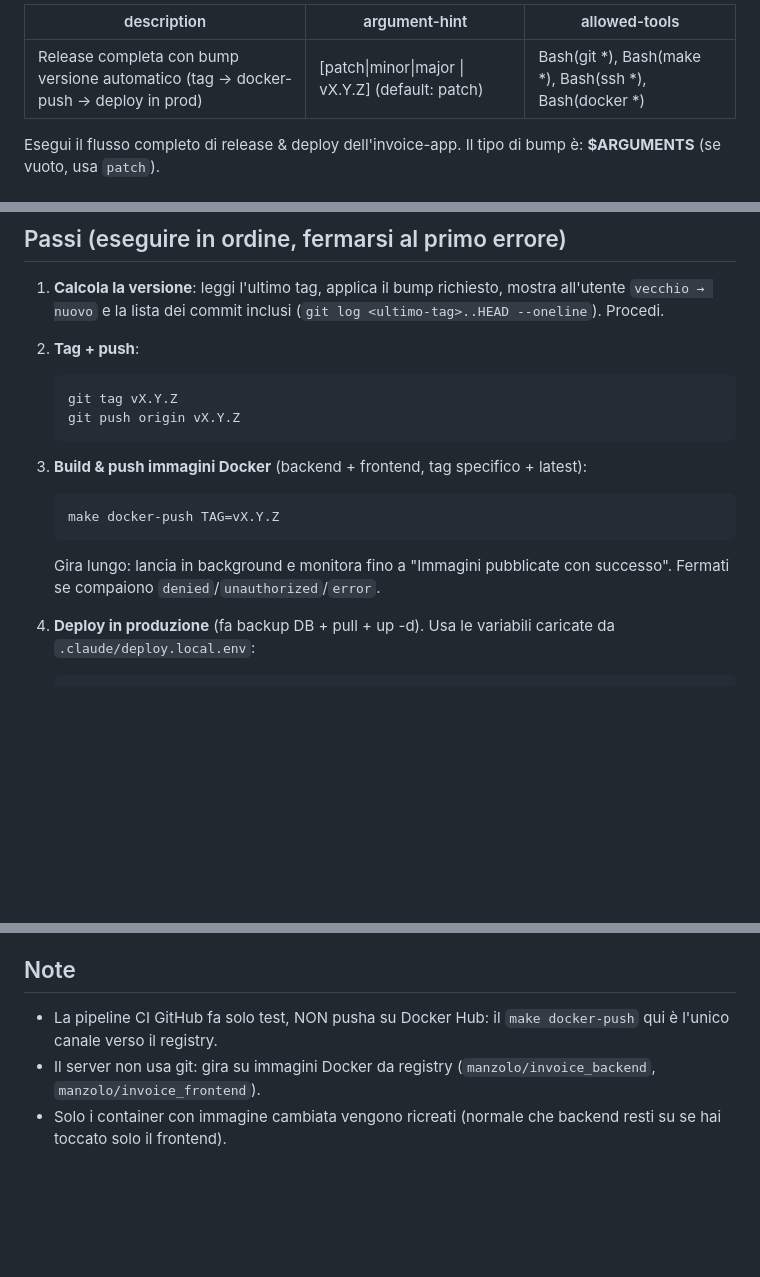
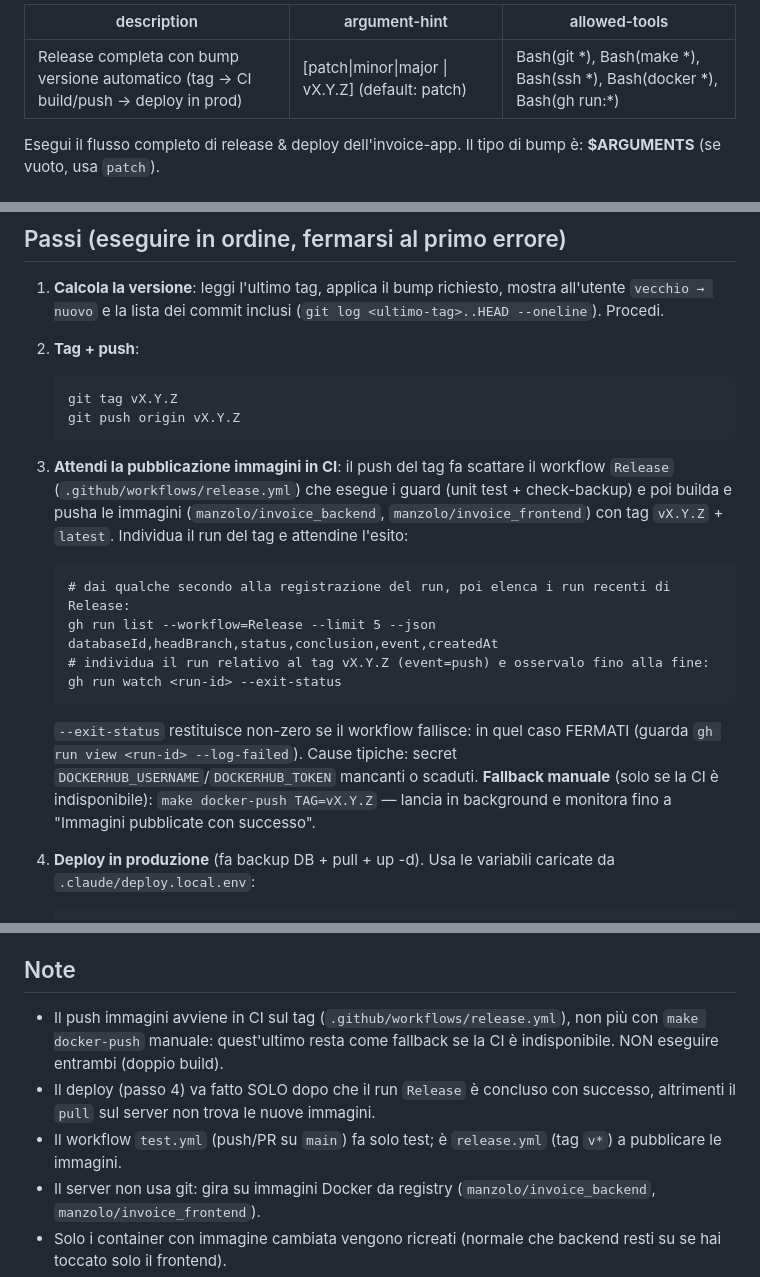
Before and after one commit to manzolo/gestione-fatture, a Markdown page: .claude/commands/bump.md, 3 parts joined by grey strips. Drawn GitHub-style; blank space fills up the shorter version.

Commit message:
chore(bump): delega il push immagini alla CI di release
Il tag di release fa già scattare .github/workflows/release.yml (build & push
su Docker Hub). Lo skill /bump ora attende l'esito del run `Release` via
`gh run watch` invece di eseguire `make docker-push`, che resta come fallback
manuale. Il deploy parte solo dopo la pubblicazione delle immagini.

Co-Authored-By: Claude Opus 4.8 (1M context) <noreply@anthropic.com>
Claude-Session: https://claude.ai/code/session_018ELYYSZXmpoiyL7AraHo5N

````diff
--- a/.claude/commands/bump.md
+++ b/.claude/commands/bump.md
@@ -1,7 +1,7 @@
 ---
-description: Release completa con bump versione automatico (tag → docker-push → deploy in prod)
+description: Release completa con bump versione automatico (tag → CI build/push → deploy in prod)
 argument-hint: "[patch|minor|major | vX.Y.Z]  (default: patch)"
-allowed-tools: Bash(git *), Bash(make *), Bash(ssh *), Bash(docker *)
+allowed-tools: Bash(git *), Bash(make *), Bash(ssh *), Bash(docker *), Bash(gh run:*)
 ---
 
 Esegui il flusso completo di release & deploy dell'invoice-app. Il tipo di bump è: **$ARGUMENTS** (se vuoto, usa `patch`).
@@ -34,11 +34,15 @@ Se il file manca, FERMATI e dì all'utente di copiarlo da `.claude/deploy.env.ex
    git push origin vX.Y.Z
    ```
 
-3. **Build & push immagini Docker** (backend + frontend, tag specifico + latest):
+3. **Attendi la pubblicazione immagini in CI**: il push del tag fa scattare il workflow `Release` (`.github/workflows/release.yml`) che esegue i guard (unit test + check-backup) e poi builda e pusha le immagini (`manzolo/invoice_backend`, `manzolo/invoice_frontend`) con tag `vX.Y.Z` + `latest`. Individua il run del tag e attendine l'esito:
    ```
-   make docker-push TAG=vX.Y.Z
+   # dai qualche secondo alla registrazione del run, poi elenca i run recenti di Release:
+   gh run list --workflow=Release --limit 5 --json databaseId,headBranch,status,conclusion,event,createdAt
+   # individua il run relativo al tag vX.Y.Z (event=push) e osservalo fino alla fine:
+   gh run watch <run-id> --exit-status
    ```
-   Gira lungo: lancia in background e monitora fino a "Immagini pubblicate con successo". Fermati se compaiono `denied`/`unauthorized`/`error`.
+   `--exit-status` restituisce non-zero se il workflow fallisce: in quel caso FERMATI (guarda `gh run view <run-id> --log-failed`). Cause tipiche: secret `DOCKERHUB_USERNAME`/`DOCKERHUB_TOKEN` mancanti o scaduti.
+   **Fallback manuale** (solo se la CI è indisponibile): `make docker-push TAG=vX.Y.Z` — lancia in background e monitora fino a "Immagini pubblicate con successo".
 
 4. **Deploy in produzione** (fa backup DB + pull + up -d). Usa le variabili caricate da `.claude/deploy.local.env`:
    ```
@@ -51,7 +55,9 @@ Se il file manca, FERMATI e dì all'utente di copiarlo da `.claude/deploy.env.ex
 6. **Riepilogo finale**: tabella con esito di ogni step (tag, immagini, deploy, smoke test) e la versione pubblicata.
 
 ## Note
-- La pipeline CI GitHub fa solo test, NON pusha su Docker Hub: il `make docker-push` qui è l'unico canale verso il registry.
+- Il push immagini avviene in CI sul tag (`.github/workflows/release.yml`), non più con `make docker-push` manuale: quest'ultimo resta come fallback se la CI è indisponibile. NON eseguire entrambi (doppio build).
+- Il deploy (passo 4) va fatto SOLO dopo che il run `Release` è concluso con successo, altrimenti il `pull` sul server non trova le nuove immagini.
+- Il workflow `test.yml` (push/PR su `main`) fa solo test; è `release.yml` (tag `v*`) a pubblicare le immagini.
 - Il server non usa git: gira su immagini Docker da registry (`manzolo/invoice_backend`, `manzolo/invoice_frontend`).
 - Solo i container con immagine cambiata vengono ricreati (normale che backend resti su se hai toccato solo il frontend).
 - Non stampare né committare mai host/utente/path del server: provengono da `.claude/deploy.local.env` (git-ignored).
````
